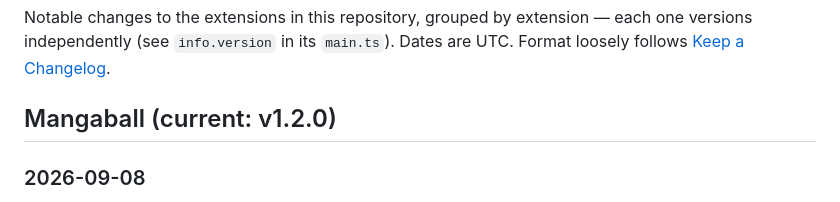
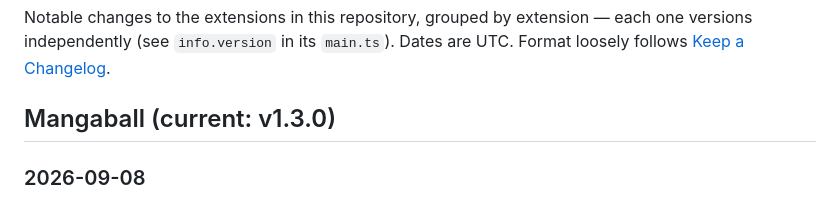
Before and after one commit to kittycatgit/mana-sources, a Markdown page: CHANGELOG.md, the part around the change. Rendered like a GitHub page.

Commit message:
Match the changelog heading to info.version
Co-Authored-By: Claude Opus 5 (1M context) <noreply@anthropic.com>

```diff
--- a/CHANGELOG.md
+++ b/CHANGELOG.md
@@ -4,7 +4,7 @@ Notable changes to the extensions in this repository, grouped by extension —
 each one versions independently (see `info.version` in its `main.ts`). Dates
 are UTC. Format loosely follows [Keep a Changelog](https://keepachangelog.com/en/1.1.0/).
 
-## Mangaball (current: v1.2.0)
+## Mangaball (current: v1.3.0)
 
 ### 2026-09-08
 
```
